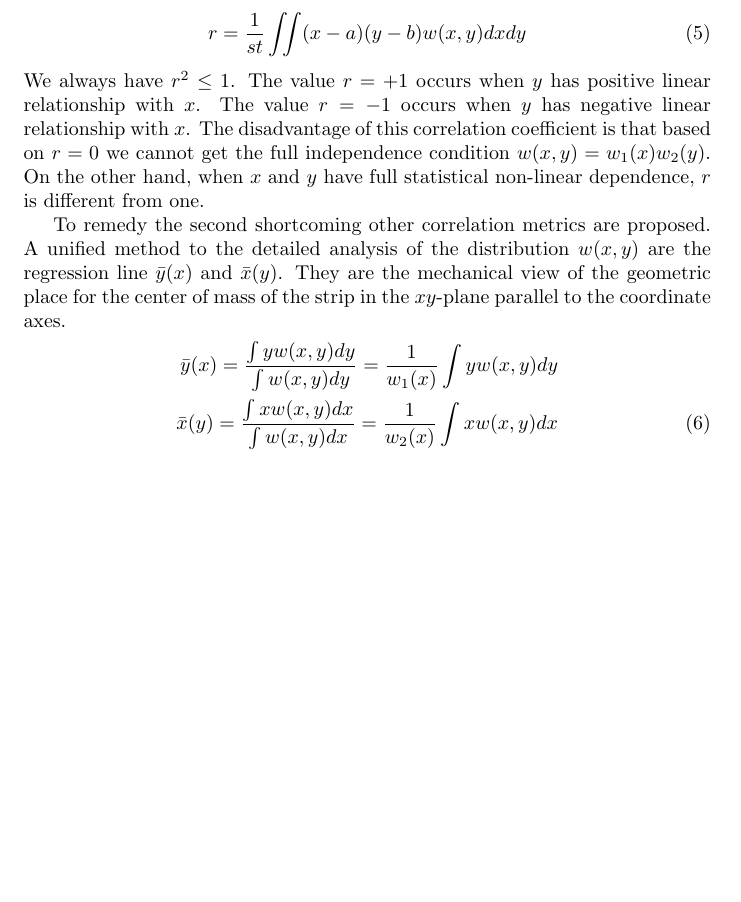
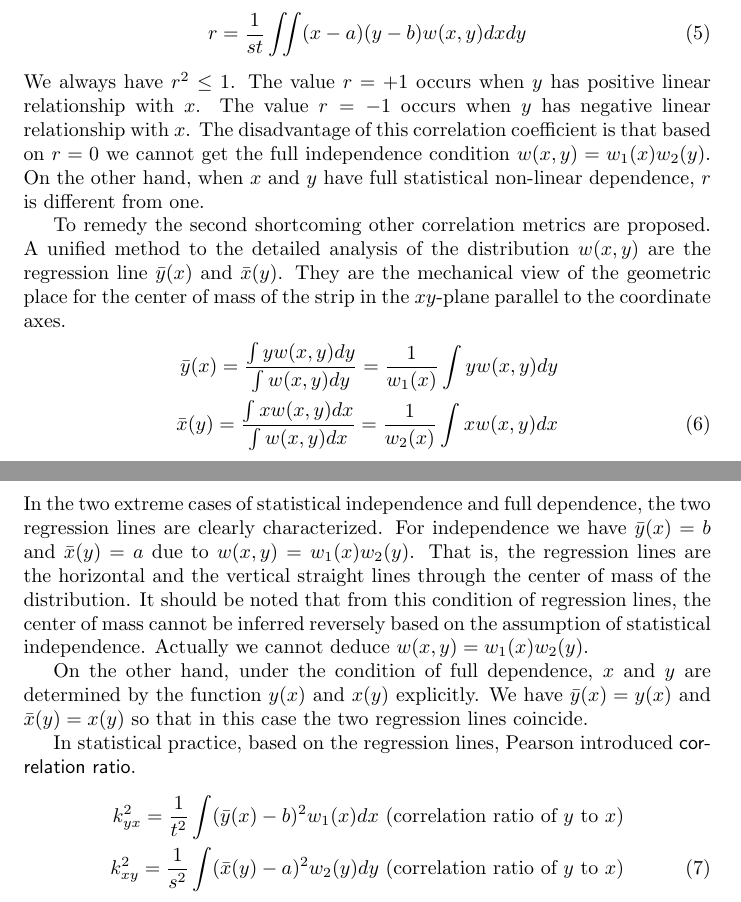
Before and after one commit to zhaofeng-shu33/research_info_related_notes, a LaTeX document (translation_hgr.tex): part of page 2 of 2 before the commit and two parts of pages 2 and 3 of 3 after it, the two joined at a grey line, cut so that both start at the same text, the shorter picture padded with empty space. Compiled offline with pdfLaTeX.

Commit message:
update trans

```diff
--- a/translation_hgr.tex
+++ b/translation_hgr.tex
@@ -85,4 +85,27 @@ the $xy$-plane parallel to the coordinate axes.
    \bar{y}(x) = \frac{\int y w(x,y) dy}{\int w(x,y) dy} = \frac{1}{w_1(x)} \int y w(x, y)dy \notag \\
    \bar{x}(y) =  \frac{\int x w(x,y) dx}{\int w(x,y) dx} = \frac{1}{w_2(x)} \int x w(x, y)dx
 \end{align}
+In the two extreme cases of statistical independence and
+full dependence, the two regression lines are clearly
+characterized. For independence we have $\bar{y}(x) = b$
+and $\bar{x}(y)=a$ due to $w(x,y) = w_1(x)w_2(y)$.
+That is, the regression lines are the horizontal and
+the vertical straight lines through the center of mass of the
+distribution. It should be noted that from this condition of regression lines,
+the center of mass cannot be inferred reversely based on the assumption of statistical independence.
+Actually we cannot deduce $w(x,y)=w_1(x)w_2(y)$.
+
+On the other hand, under
+the condition of full dependence, $x$ and
+$y$ are determined by the function $y(x)$
+and $x(y)$ explicitly. We have $\bar{y}(x) = y(x)$
+and $\bar{x}(y) = x(y)$ so that in this case
+the two regression lines coincide.
+
+In statistical practice, based on the regression lines,
+Pearson introduced \textsf{correlation ratio}.
+\begin{align}
+   k^2_{yx} = \frac{1}{t^2}\int (\bar{y}(x) - b)^2 w_1(x)dx \textrm{ (correlation ratio of $y$ to $x$}) \notag \\
+   k^2_{xy} = \frac{1}{s^2}\int (\bar{x}(y) - a)^2 w_2(y)dy \textrm{ (correlation ratio of $y$ to $x$})
+\end{align}
 \end{document}
```
